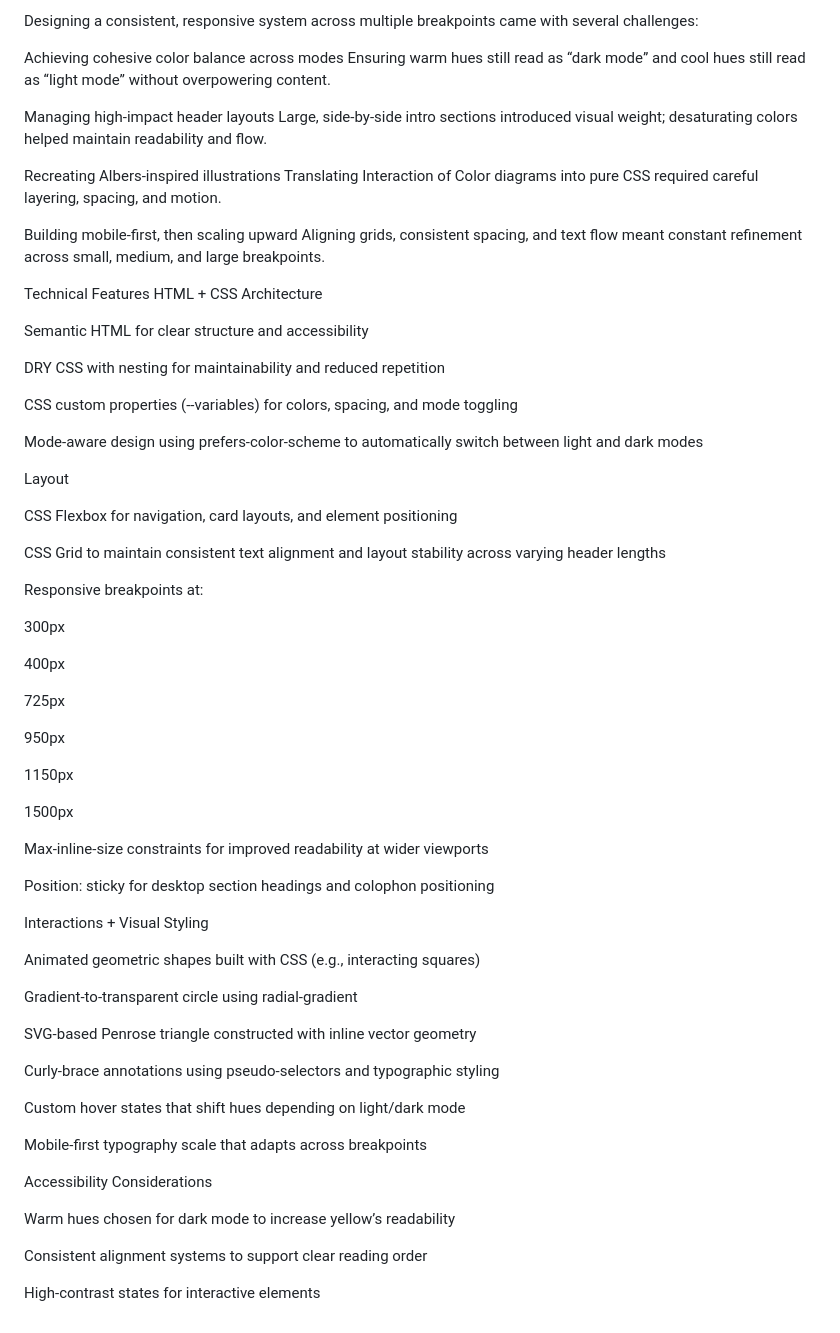
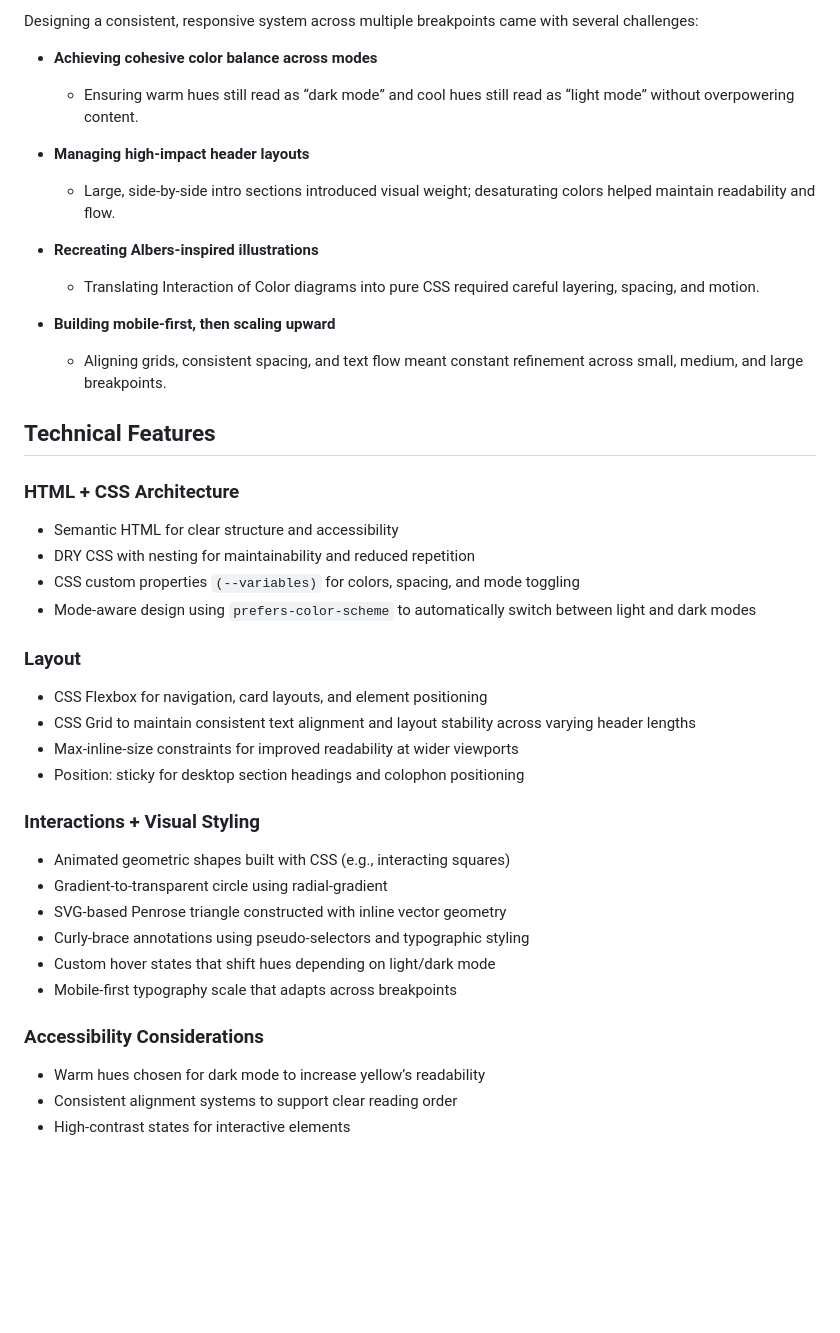
Before and after one commit to chareeselam/binding, a Markdown page: README.md, the part around the change printed below. Rendered like a GitHub page; blank space fills up the shorter version.

```diff
--- a/README.md
+++ b/README.md
@@ -89,71 +79,44 @@ Challenges
 
 Designing a consistent, responsive system across multiple breakpoints came with several challenges:
 
-Achieving cohesive color balance across modes
-Ensuring warm hues still read as “dark mode” and cool hues still read as “light mode” without overpowering content.
+* **Achieving cohesive color balance across modes**
+  * Ensuring warm hues still read as “dark mode” and cool hues still read as “light mode” without overpowering content.
 
-Managing high-impact header layouts
-Large, side-by-side intro sections introduced visual weight; desaturating colors helped maintain readability and flow.
+* **Managing high-impact header layouts**
+  * Large, side-by-side intro sections introduced visual weight; desaturating colors helped maintain readability and flow.
 
-Recreating Albers-inspired illustrations
-Translating Interaction of Color diagrams into pure CSS required careful layering, spacing, and motion.
+* **Recreating Albers-inspired illustrations**
+  * Translating Interaction of Color diagrams into pure CSS required careful layering, spacing, and motion.
 
-Building mobile-first, then scaling upward
-Aligning grids, consistent spacing, and text flow meant constant refinement across small, medium, and large breakpoints.
+* **Building mobile-first, then scaling upward**
+  * Aligning grids, consistent spacing, and text flow meant constant refinement across small, medium, and large breakpoints.
 
-Technical Features
-HTML + CSS Architecture
+## Technical Features
+### HTML + CSS Architecture
 
-Semantic HTML for clear structure and accessibility
+* Semantic HTML for clear structure and accessibility
+* DRY CSS with nesting for maintainability and reduced repetition
+* CSS custom properties `(--variables)` for colors, spacing, and mode toggling
+* Mode-aware design using `prefers-color-scheme` to automatically switch between light and dark modes
 
-DRY CSS with nesting for maintainability and reduced repetition
+### Layout
 
-CSS custom properties (--variables) for colors, spacing, and mode toggling
+* CSS Flexbox for navigation, card layouts, and element positioning
+* CSS Grid to maintain consistent text alignment and layout stability across varying header lengths
+* Max-inline-size constraints for improved readability at wider viewports
+* Position: sticky for desktop section headings and colophon positioning
 
-Mode-aware design using prefers-color-scheme to automatically switch between light and dark modes
+### Interactions + Visual Styling
 
-Layout
+* Animated geometric shapes built with CSS (e.g., interacting squares)
+* Gradient-to-transparent circle using radial-gradient
+* SVG-based Penrose triangle constructed with inline vector geometry
+* Curly-brace annotations using pseudo-selectors and typographic styling
+* Custom hover states that shift hues depending on light/dark mode
+* Mobile-first typography scale that adapts across breakpoints
 
-CSS Flexbox for navigation, card layouts, and element positioning
+### Accessibility Considerations
 
-CSS Grid to maintain consistent text alignment and layout stability across varying header lengths
-
-Responsive breakpoints at:
-
-300px
-
-400px
-
-725px
-
-950px
-
-1150px
-
-1500px
-
-Max-inline-size constraints for improved readability at wider viewports
-
-Position: sticky for desktop section headings and colophon positioning
-
-Interactions + Visual Styling
-
-Animated geometric shapes built with CSS (e.g., interacting squares)
-
-Gradient-to-transparent circle using radial-gradient
-
-SVG-based Penrose triangle constructed with inline vector geometry
-
-Curly-brace annotations using pseudo-selectors and typographic styling
-
-Custom hover states that shift hues depending on light/dark mode
-
-Mobile-first typography scale that adapts across breakpoints
-
-Accessibility Considerations
-
-Warm hues chosen for dark mode to increase yellow’s readability
-
-Consistent alignment systems to support clear reading order
-
-High-contrast states for interactive elements
+* Warm hues chosen for dark mode to increase yellow’s readability
+* Consistent alignment systems to support clear reading order
+* High-contrast states for interactive elements
```
Also changed, not shown: other parts of README.md (+35 -45 lines).
